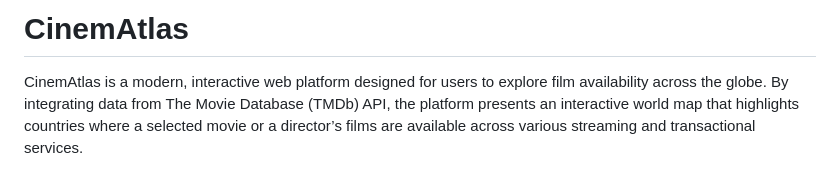
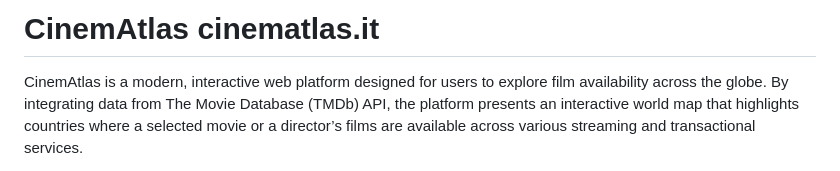
Before and after one commit to Thefariseo/CinemAtlas, a Markdown page: README.md, the part around the change. Drawn GitHub-style.

```diff
--- a/README.md
+++ b/README.md
@@ -1,4 +1,4 @@
-# CinemAtlas
+# CinemAtlas cinematlas.it
 CinemAtlas is a modern, interactive web platform designed for users to explore film availability across the globe. By integrating data from The Movie Database (TMDb) API, the platform presents an interactive world map that highlights countries where a selected movie or a director’s films are available across various streaming and transactional services.
 # Overview
 CinemAtlas combines a unified search interface with advanced filtering tools to deliver a seamless user experience on both desktop and mobile devices. Users can search either by movie title or by director name using the single search bar with a simple dropdown selector. The platform then displays suggestions in real time using TMDb’s API.
```
